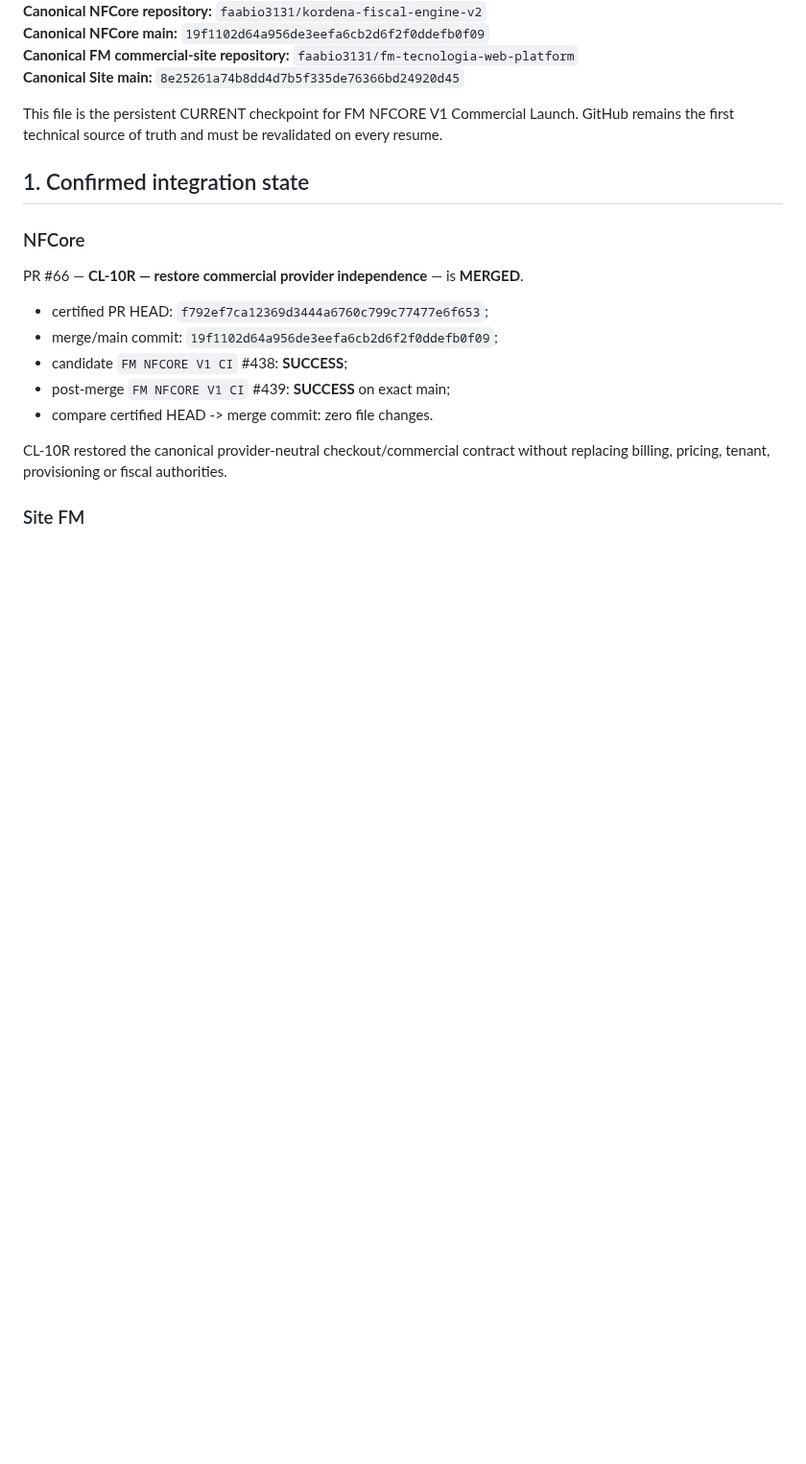
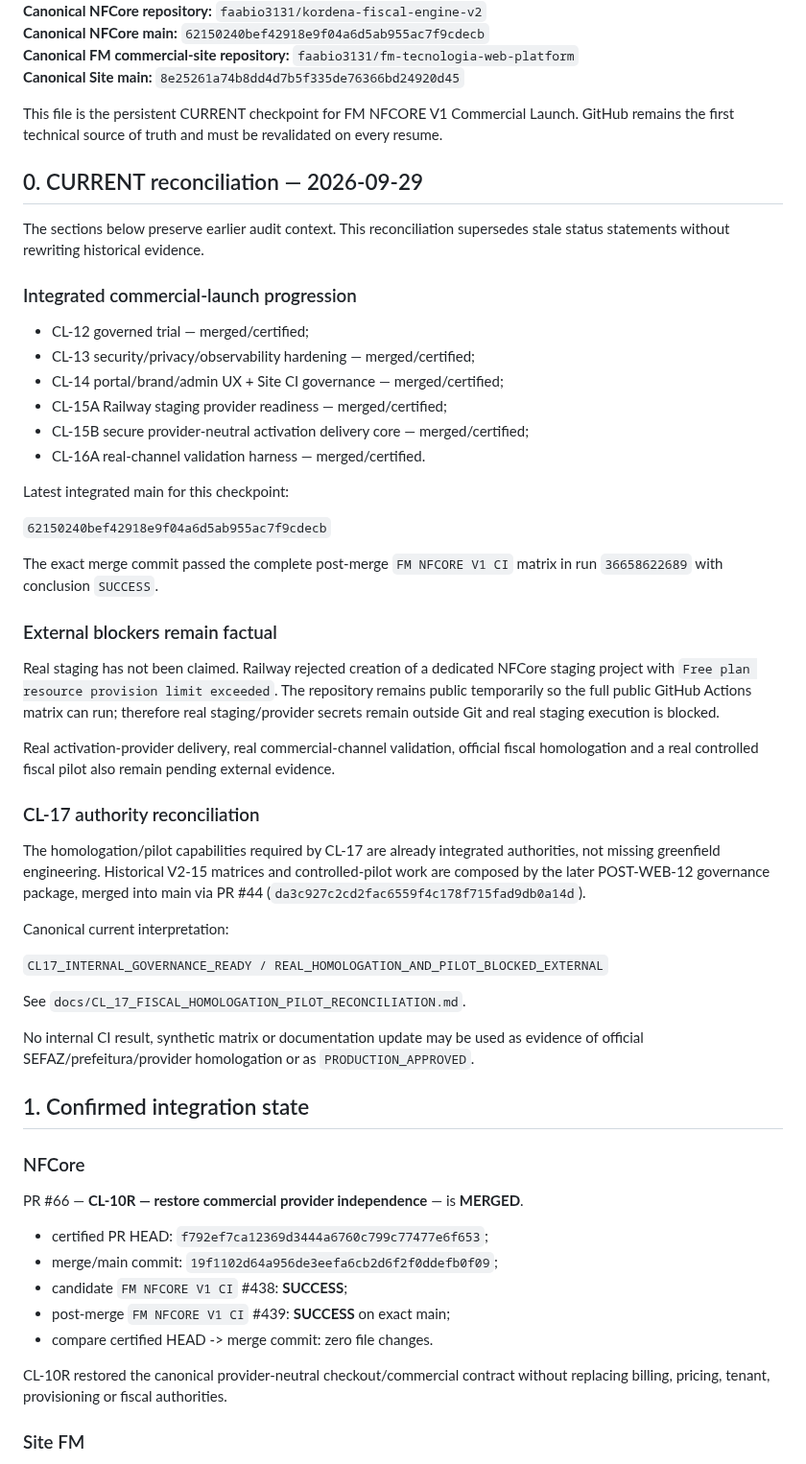
Before and after one commit to faabio3131/kordena-fiscal-engine-v2, a Markdown page: docs/NFCORE_V1_COMMERCIAL_LAUNCH_CURRENT.md, the part around one of its changes. Shown at 96% size. GitHub-like rendering; blank space fills up the shorter version.

Commit message:
docs(current): reconcile CL15-17 launch state

```diff
--- a/docs/NFCORE_V1_COMMERCIAL_LAUNCH_CURRENT.md
+++ b/docs/NFCORE_V1_COMMERCIAL_LAUNCH_CURRENT.md
@@ -4,9 +4,56 @@
 **Canonical NFCore repository:** `faabio3131/kordena-fiscal-engine-v2`
-**Canonical NFCore main:** `19f1102d64a956de3eefa6cb2d6f2f0ddefb0f09`
+**Canonical NFCore main:** `62150240bef42918e9f04a6d5ab955ac7f9cdecb`
 **Canonical FM commercial-site repository:** `faabio3131/fm-tecnologia-web-platform`
 **Canonical Site main:** `8e25261a74b8dd4d7b5f335de76366bd24920d45`
 
 This file is the persistent CURRENT checkpoint for FM NFCORE V1 Commercial Launch. GitHub remains the first technical source of truth and must be revalidated on every resume.
+
+## 0. CURRENT reconciliation — 2026-09-29
+
+The sections below preserve earlier audit context. This reconciliation supersedes stale
+status statements without rewriting historical evidence.
+
+### Integrated commercial-launch progression
+
+- CL-12 governed trial — merged/certified;
+- CL-13 security/privacy/observability hardening — merged/certified;
+- CL-14 portal/brand/admin UX + Site CI governance — merged/certified;
+- CL-15A Railway staging provider readiness — merged/certified;
+- CL-15B secure provider-neutral activation delivery core — merged/certified;
+- CL-16A real-channel validation harness — merged/certified.
+
+Latest integrated main for this checkpoint:
+
+`62150240bef42918e9f04a6d5ab955ac7f9cdecb`
+
+The exact merge commit passed the complete post-merge `FM NFCORE V1 CI` matrix in run
+`36658622689` with conclusion `SUCCESS`.
+
+### External blockers remain factual
+
+Real staging has not been claimed. Railway rejected creation of a dedicated NFCore staging
+project with `Free plan resource provision limit exceeded`. The repository remains public
+temporarily so the full public GitHub Actions matrix can run; therefore real staging/provider
+secrets remain outside Git and real staging execution is blocked.
+
+Real activation-provider delivery, real commercial-channel validation, official fiscal
+homologation and a real controlled fiscal pilot also remain pending external evidence.
+
+### CL-17 authority reconciliation
+
+The homologation/pilot capabilities required by CL-17 are already integrated authorities,
+not missing greenfield engineering. Historical V2-15 matrices and controlled-pilot work are
+composed by the later POST-WEB-12 governance package, merged into main via PR #44
+(`da3c927c2cd2fac6559f4c178f715fad9db0a14d`).
+
+Canonical current interpretation:
+
+`CL17_INTERNAL_GOVERNANCE_READY / REAL_HOMOLOGATION_AND_PILOT_BLOCKED_EXTERNAL`
+
+See `docs/CL_17_FISCAL_HOMOLOGATION_PILOT_RECONCILIATION.md`.
+
+No internal CI result, synthetic matrix or documentation update may be used as evidence of
+official SEFAZ/prefeitura/provider homologation or as `PRODUCTION_APPROVED`.
 
 ## 1. Confirmed integration state
 
```
Also changed, not shown: other parts of docs/NFCORE_V1_COMMERCIAL_LAUNCH_CURRENT.md (+1 -1 lines).
